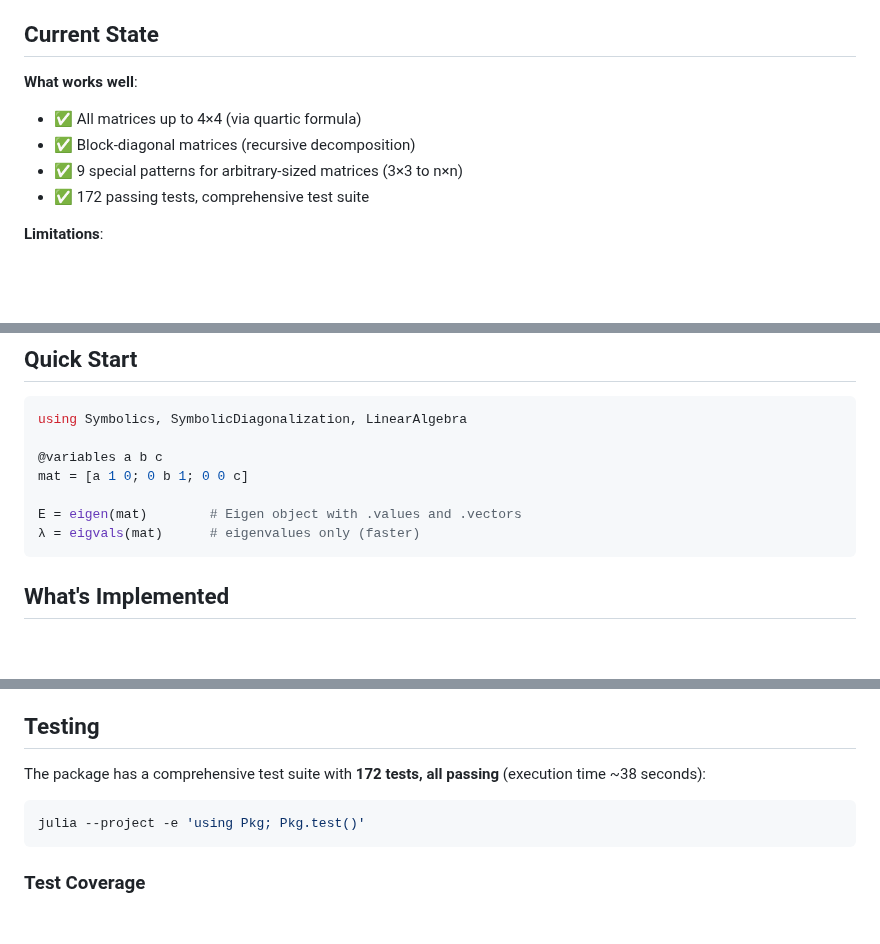
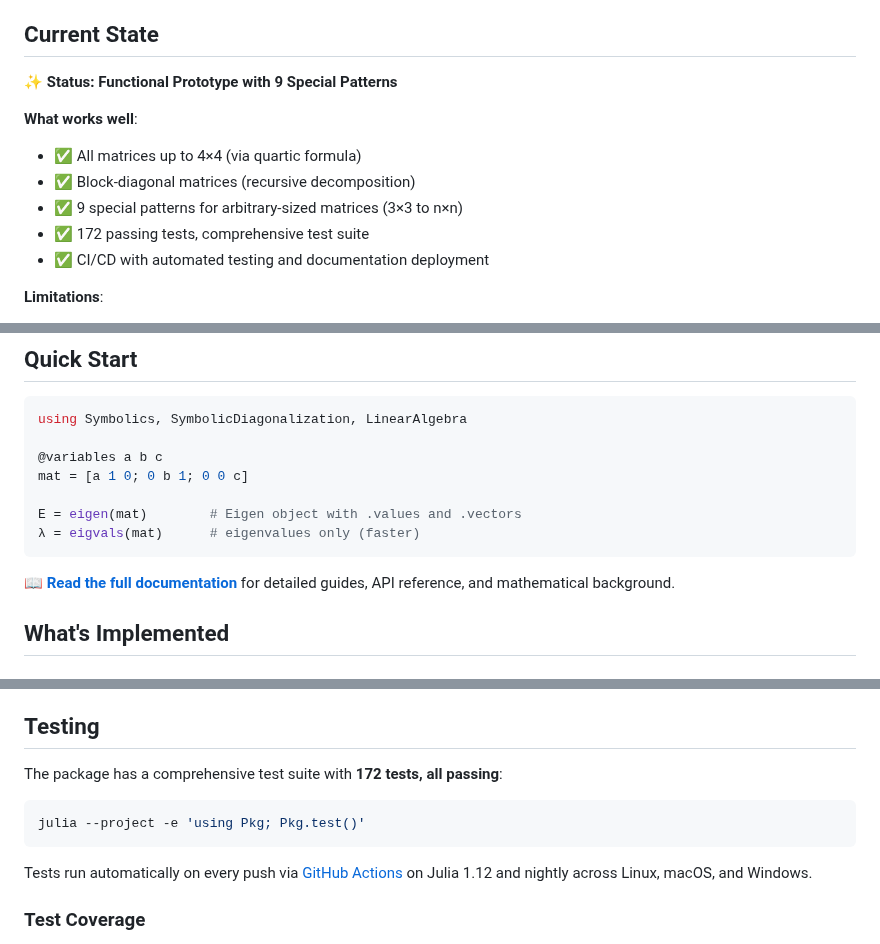
Before and after one commit to volkerkarle/SymbolicDiagonalization.jl, a Markdown page: README.md, 3 parts joined by grey strips. Drawn GitHub-style; blank space fills up the shorter version.

Commit message:
Add badges and documentation links to README

````diff
--- a/README.md
+++ b/README.md
@@ -19,11 +23,14 @@ The Abel-Ruffini theorem proves that no general closed-form solution exists for
 
 ## Current State
 
+✨ **Status: Functional Prototype with 9 Special Patterns**
+
 **What works well**:
 - ✅ All matrices up to 4×4 (via quartic formula)
 - ✅ Block-diagonal matrices (recursive decomposition)
 - ✅ 9 special patterns for arbitrary-sized matrices (3×3 to n×n)
 - ✅ 172 passing tests, comprehensive test suite
+- ✅ CI/CD with automated testing and documentation deployment
 
 **Limitations**:
 - ❌ General 5×5+ matrices (requires structure detection)
@@ -42,6 +49,8 @@ mat = [a 1 0; 0 b 1; 0 0 c]
 E = eigen(mat)        # Eigen object with .values and .vectors
 λ = eigvals(mat)      # eigenvalues only (faster)
 ```
+
+📖 **[Read the full documentation](https://volkerkarle.github.io/SymbolicDiagonalization.jl)** for detailed guides, API reference, and mathematical background.
 
 ## What's Implemented
 
@@ -501,11 +510,13 @@ All functions accept these optional keyword arguments:
 
 ## Testing
 
-The package has a comprehensive test suite with **172 tests, all passing** (execution time ~38 seconds):
+The package has a comprehensive test suite with **172 tests, all passing**:
 
 ```bash
 julia --project -e 'using Pkg; Pkg.test()'
 ```
+
+Tests run automatically on every push via [GitHub Actions](https://github.com/volkerkarle/SymbolicDiagonalization.jl/actions) on Julia 1.12 and nightly across Linux, macOS, and Windows.
 
 ### Test Coverage
 
````
Also changed, not shown: other parts of README.md (+5 -1 lines).
